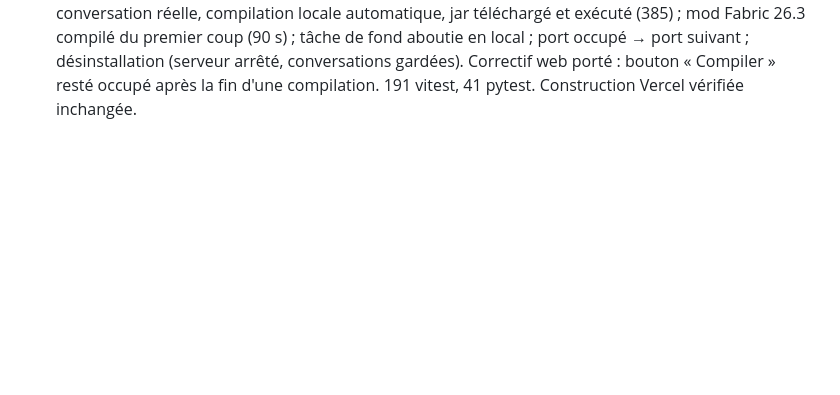
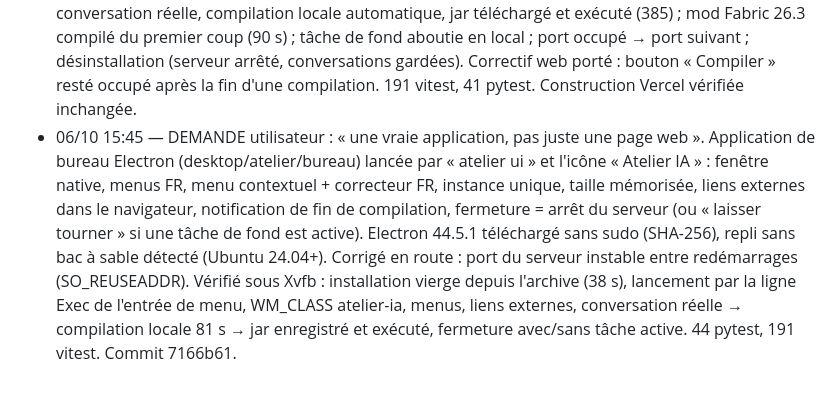
Before and after one commit to zfrcf/Fitness-Park-Roue, a Markdown page: .session-nuit/JOURNAL.md, the part around the change. GitHub-like rendering; blank space fills up the shorter version.

Commit message:
docs: journal — application de bureau vérifiée
Co-Authored-By: Claude Opus 5.5 <noreply@anthropic.com>
Claude-Session: https://claude.ai/code/session_01Dvynn7tj5HuMPrLkMq1LTb

````diff
--- a/.session-nuit/JOURNAL.md
+++ b/.session-nuit/JOURNAL.md
@@ -27,3 +27,4 @@
 - 14:40 — DEMANDE utilisateur : modifications partielles des fichiers (blocs ```modif CHERCHER/REMPLACER appliqués à l'état du projet, échecs signalés au modèle, à l'UI et au moteur) + compilation automatique après toute réponse qui change un projet Gradle (réglage, empreinte KV, waitUntil, pas si tâche active). Vérifié en local : le modèle émet un bloc modif, la fusion l'applique, une compilation est créée par réponse (l'envoi GitHub échoue en local uniquement parce que le GITHUB_TOKEN de .env.local est refusé en 401 ; en prod le jeton Vercel sert). 180 tests.
 - 19:30 — DEMANDE utilisateur : version de bureau (Ubuntu) sans web. Dossier desktop/ : « atelier » en Python (httpx, rich), chat en terminal, fichiers écrits dans le projet (blocs modif), gradle build local, correction en boucle, contexte Minecraft porté, install.sh (apt + venv + JDK Temurin 25 + Gradle 9.7.1 vérifiés SHA-256, sans sudo pour JDK/Gradle). Vérifié réellement : installation depuis l'archive dans un préfixe vierge, projet Java généré + 2 corrections auto + jar exécuté, mod Fabric 26.3 généré et compilé en local (BUILD SUCCESSFUL 63 s) puis modifié par blocs modif et recompilé (3 s). Correctifs trouvés en route et portés au web : marqueurs >>>>>>> nus acceptés, rafale de « ! » NVIDIA détectée comme dégénérée. 35 tests pytest, 180 vitest.
 - 19:45 — DEMANDE utilisateur : « une vraie UI comme sur le web » sur l'ordinateur. Mode atelier local de l'app web (ATELIER_LOCAL / NEXT_PUBLIC_ATELIER_LOCAL) : gradle build local (src/lib/compilation/locale.ts), accès sans mot de passe limité à 127.0.0.1 avec anti-rebinding DNS et anti-CSRF (src/lib/auth/local.ts, jamais actif sur Vercel), réveil des tâches par instrumentation : commit 13140ed. Commande « atelier ui » (desktop/atelier/ui.py) : construction autonome Next livrée dans l'archive (51 Mo, 16 Mo zippée, contrôle anti-secret), Node LTS téléchargé sans sudo, serveur détaché sur 127.0.0.1, fenêtre --app, entrée de menu, redémarrage auto si config/version change : commit 58bbf44. Vérifié avec Chromium piloté : installation vierge depuis l'archive (sans Node système), conversation réelle, compilation locale automatique, jar téléchargé et exécuté (385) ; mod Fabric 26.3 compilé du premier coup (90 s) ; tâche de fond aboutie en local ; port occupé → port suivant ; désinstallation (serveur arrêté, conversations gardées). Correctif web porté : bouton « Compiler » resté occupé après la fin d'une compilation. 191 vitest, 41 pytest. Construction Vercel vérifiée inchangée.
+- 06/10 15:45 — DEMANDE utilisateur : « une vraie application, pas juste une page web ». Application de bureau Electron (desktop/atelier/bureau) lancée par « atelier ui » et l'icône « Atelier IA » : fenêtre native, menus FR, menu contextuel + correcteur FR, instance unique, taille mémorisée, liens externes dans le navigateur, notification de fin de compilation, fermeture = arrêt du serveur (ou « laisser tourner » si une tâche de fond est active). Electron 44.5.1 téléchargé sans sudo (SHA-256), repli sans bac à sable détecté (Ubuntu 24.04+). Corrigé en route : port du serveur instable entre redémarrages (SO_REUSEADDR). Vérifié sous Xvfb : installation vierge depuis l'archive (38 s), lancement par la ligne Exec de l'entrée de menu, WM_CLASS atelier-ia, menus, liens externes, conversation réelle → compilation locale 81 s → jar enregistré et exécuté, fermeture avec/sans tâche active. 44 pytest, 191 vitest. Commit 7166b61.
````
